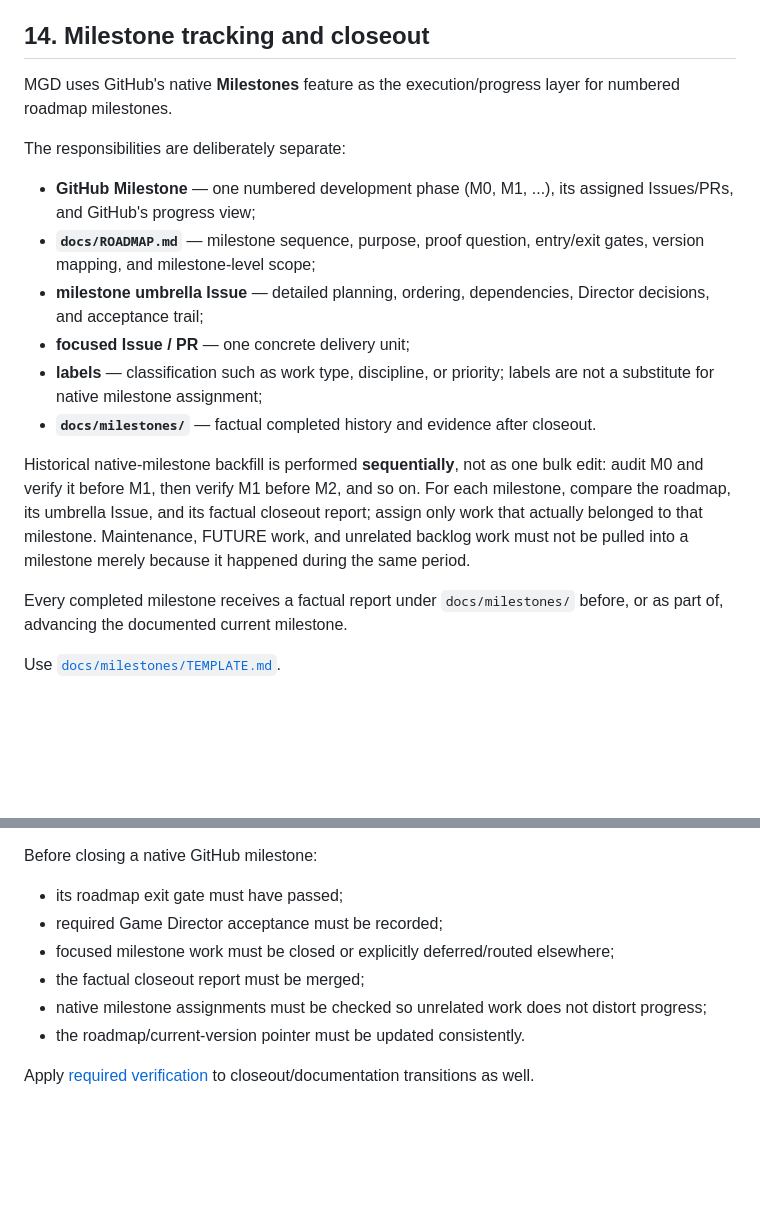
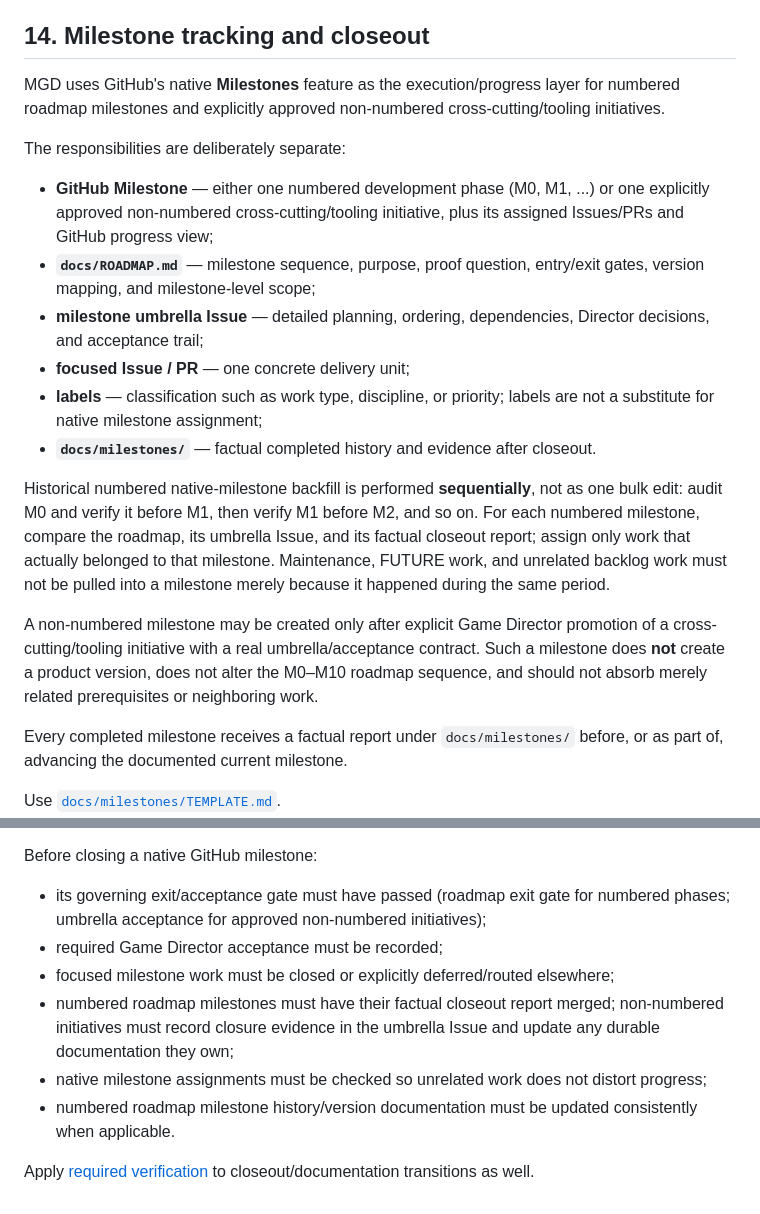
Before and after one commit to bongohorse/monster-girl-delivery, a Markdown page: DEVELOPMENT.md, 2 parts joined by grey strips. Rendered like a GitHub page; blank space fills up the shorter version.

Commit message:
docs: define non-numbered tooling milestone policy

```diff
--- a/DEVELOPMENT.md
+++ b/DEVELOPMENT.md
@@ -226,18 +226,20 @@ Do not add Cloudflare/backend infrastructure without a concrete approved require
 
 ## 14. Milestone tracking and closeout
 
-MGD uses GitHub's native **Milestones** feature as the execution/progress layer for numbered roadmap milestones.
+MGD uses GitHub's native **Milestones** feature as the execution/progress layer for numbered roadmap milestones and explicitly approved non-numbered cross-cutting/tooling initiatives.
 
 The responsibilities are deliberately separate:
 
-- **GitHub Milestone** — one numbered development phase (M0, M1, ...), its assigned Issues/PRs, and GitHub's progress view;
+- **GitHub Milestone** — either one numbered development phase (M0, M1, ...) or one explicitly approved non-numbered cross-cutting/tooling initiative, plus its assigned Issues/PRs and GitHub progress view;
 - **`docs/ROADMAP.md`** — milestone sequence, purpose, proof question, entry/exit gates, version mapping, and milestone-level scope;
 - **milestone umbrella Issue** — detailed planning, ordering, dependencies, Director decisions, and acceptance trail;
 - **focused Issue / PR** — one concrete delivery unit;
 - **labels** — classification such as work type, discipline, or priority; labels are not a substitute for native milestone assignment;
 - **`docs/milestones/`** — factual completed history and evidence after closeout.
 
-Historical native-milestone backfill is performed **sequentially**, not as one bulk edit: audit M0 and verify it before M1, then verify M1 before M2, and so on. For each milestone, compare the roadmap, its umbrella Issue, and its factual closeout report; assign only work that actually belonged to that milestone. Maintenance, FUTURE work, and unrelated backlog work must not be pulled into a milestone merely because it happened during the same period.
+Historical numbered native-milestone backfill is performed **sequentially**, not as one bulk edit: audit M0 and verify it before M1, then verify M1 before M2, and so on. For each numbered milestone, compare the roadmap, its umbrella Issue, and its factual closeout report; assign only work that actually belonged to that milestone. Maintenance, FUTURE work, and unrelated backlog work must not be pulled into a milestone merely because it happened during the same period.
+
+A non-numbered milestone may be created only after explicit Game Director promotion of a cross-cutting/tooling initiative with a real umbrella/acceptance contract. Such a milestone does **not** create a product version, does not alter the M0–M10 roadmap sequence, and should not absorb merely related prerequisites or neighboring work.
 
 Every completed milestone receives a factual report under `docs/milestones/` before, or as part of, advancing the documented current milestone.
 
@@ -266,11 +268,11 @@ Accuracy rules:
 
 Before closing a native GitHub milestone:
 
-- its roadmap exit gate must have passed;
+- its governing exit/acceptance gate must have passed (roadmap exit gate for numbered phases; umbrella acceptance for approved non-numbered initiatives);
 - required Game Director acceptance must be recorded;
 - focused milestone work must be closed or explicitly deferred/routed elsewhere;
-- the factual closeout report must be merged;
+- numbered roadmap milestones must have their factual closeout report merged; non-numbered initiatives must record closure evidence in the umbrella Issue and update any durable documentation they own;
 - native milestone assignments must be checked so unrelated work does not distort progress;
-- the roadmap/current-version pointer must be updated consistently.
+- numbered roadmap milestone history/version documentation must be updated consistently when applicable.
 
 Apply [required verification](#3-required-verification) to closeout/documentation transitions as well.
```
